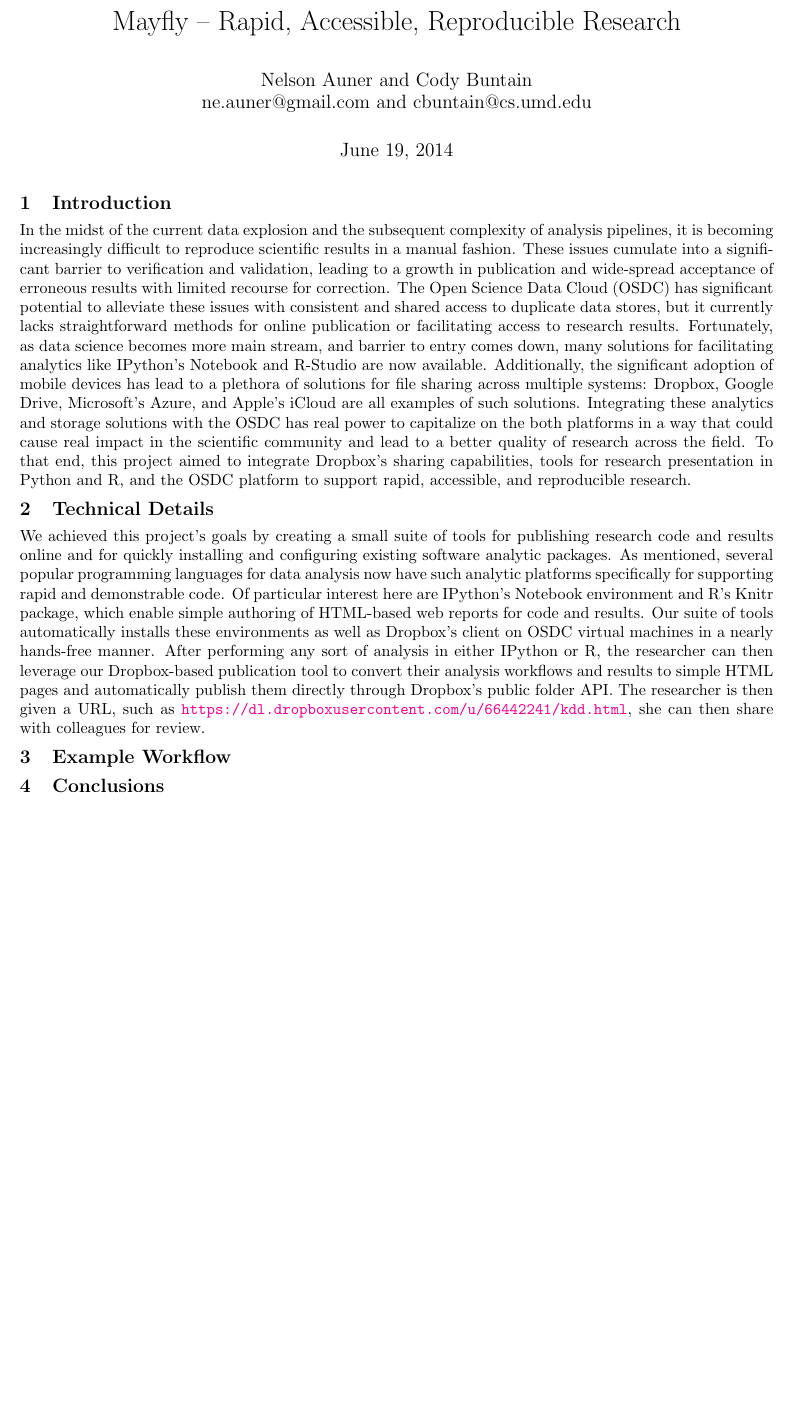
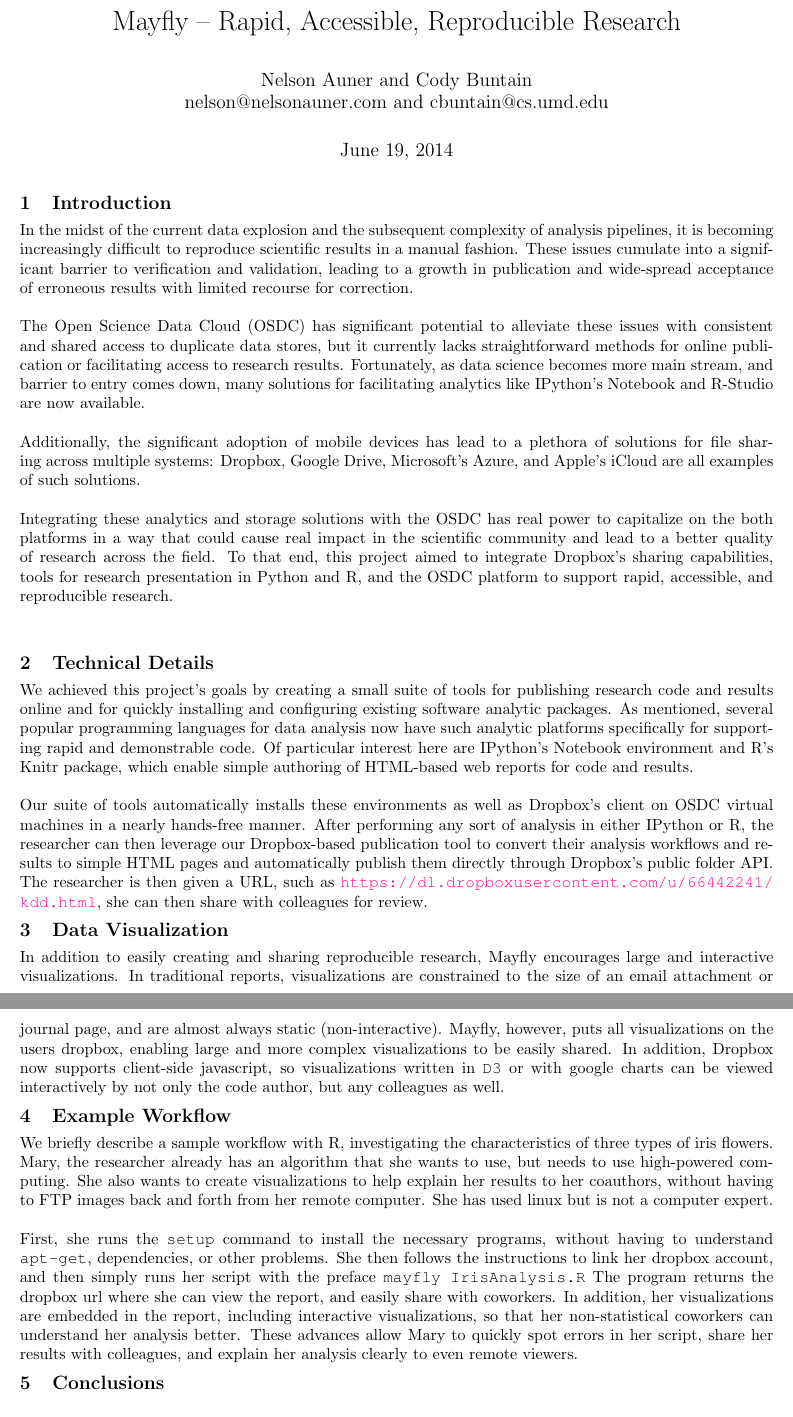
Before and after one commit to cbuntain/osdcChallenge2014, a LaTeX document (paper/paper.tex): part of the page before the commit and two parts of pages 1 and 2 of 2 after it, the two joined at a grey line, cut so that both start at the same text, the shorter picture padded with empty space. Compiled offline with pdfLaTeX.

Commit message:
paper writeup nelson

```diff
--- a/paper/paper.tex
+++ b/paper/paper.tex
@@ -1,9 +1,11 @@
 \title{Mayfly -- Rapid, Accessible, Reproducible Research}
-\author{Nelson Auner and Cody Buntain \\ ne.auner@gmail.com and cbuntain@cs.umd.edu}
+\author{Nelson Auner and Cody Buntain \\ nelson@nelsonauner.com  and cbuntain@cs.umd.edu}
 \date{\today}
 
+%\documentclass[10pt,twocolumn]{article}
 \documentclass[10pt,a4]{article}
 
+\usepackage{courier}       %for coding - nelson
 \usepackage{lscape}	% For landscape views
 \usepackage{fullpage}	% Give me 1in margins all around
 \usepackage{graphicx}	% For including pictures
@@ -27,24 +29,35 @@
 \section{Introduction}
 % Discuss the value of reproducible research and easy file access
 In the midst of the current data explosion and the subsequent complexity of analysis pipelines, it is becoming increasingly difficult to reproduce scientific results in a manual fashion.
-These issues cumulate into a significant barrier to verification and validation, leading to a growth in publication and wide-spread acceptance of erroneous results with limited recourse for correction.
+These issues cumulate into a significant barrier to verification and validation, leading to a growth in publication and wide-spread acceptance of erroneous results with limited recourse for correction. \\ \\
 The Open Science Data Cloud (OSDC) has significant potential to alleviate these issues with consistent and shared access to duplicate data stores, but it currently lacks straightforward methods for online publication or facilitating access to research results.
-Fortunately, as data science becomes more main stream, and barrier to entry comes down, many solutions for facilitating analytics like IPython's Notebook and R-Studio are now available.
-Additionally, the significant adoption of mobile devices has lead to a plethora of solutions for file sharing across multiple systems: Dropbox, Google Drive, Microsoft's Azure, and Apple's iCloud are all examples of such solutions.
+Fortunately, as data science becomes more main stream, and barrier to entry comes down, many solutions for facilitating analytics like IPython's Notebook and R-Studio are now available. \\ \\
+Additionally, the significant adoption of mobile devices has lead to a plethora of solutions for file sharing across multiple systems: Dropbox, Google Drive, Microsoft's Azure, and Apple's iCloud are all examples of such solutions. \\ \\
 Integrating these analytics and storage solutions with the OSDC has real power to capitalize on the  both platforms in a way that could cause real impact in the scientific community and lead to a better quality of research across the field.
-To that end, this project aimed to integrate Dropbox's sharing capabilities, tools for research presentation in Python and R, and the OSDC platform to support rapid, accessible, and reproducible research.
+To that end, this project aimed to integrate Dropbox's sharing capabilities, tools for research presentation in Python and R, and the OSDC platform to support rapid, accessible, and reproducible research. \\ \\
 
 \section{Technical Details}
 % Dropbox, IPython, and R-studio
 
 We achieved this project's goals by creating a small suite of tools for publishing research code and results online and for quickly installing and configuring existing software analytic packages.
 As mentioned, several popular programming languages for data analysis now have such analytic platforms specifically for supporting rapid and demonstrable code.
-Of particular interest here are IPython's Notebook environment and R's Knitr package, which enable simple authoring of HTML-based web reports for code and results.
+Of particular interest here are IPython's Notebook environment and R's Knitr package, which enable simple authoring of HTML-based web reports for code and results. \\ \\
 Our suite of tools automatically installs these environments as well as Dropbox's client on OSDC virtual machines in a nearly hands-free manner.
 After performing any sort of analysis in either IPython or R, the researcher can then leverage our Dropbox-based publication tool to convert their analysis workflows and results to simple HTML pages and automatically publish them directly through Dropbox's public folder API.
 The researcher is then given a URL, such as \url{https://dl.dropboxusercontent.com/u/66442241/kdd.html}, she can then share with colleagues for review.
 
+
+\section{Data Visualization}
+In addition to easily creating and sharing reproducible research, Mayfly encourages large and interactive visualizations. In traditional reports, visualizations are constrained to the size of an email attachment or journal page, and are almost always static (non-interactive).
+Mayfly, however, puts all visualizations on the users dropbox, enabling large and more complex visualizations to be easily shared. In addition, Dropbox now supports client-side javascript, so visualizations written in \texttt{D3} or with google charts can be viewed interactively by not only the code author, but any colleagues as well.
+
+%figures - put in?
+
 \section{Example Workflow}
+
+We briefly describe a sample workflow with R, investigating the characteristics of three types of iris flowers. Mary, the researcher already has an algorithm that she wants to use, but needs to use high-powered computing. She also wants to create visualizations to help explain her results to her coauthors, without having to FTP images back and forth from her remote computer. She has used linux but is not a computer expert.
+\\ \\
+First, she runs the \texttt{setup} command to install the necessary programs, without having to understand \texttt{apt-get}, dependencies, or other problems. She then follows the instructions to link her dropbox account, and then simply runs her script with the preface \texttt{mayfly IrisAnalysis.R}  The program returns the dropbox url where she can view the report, and easily share with coworkers. In addition, her visualizations are embedded in the report, including interactive visualizations, so that her non-statistical coworkers can understand her analysis better. These advances allow Mary to quickly spot errors in her script, share her results with colleagues, and explain her analysis clearly to even remote viewers.
 
 \section{Conclusions}
 
```
Also changed, not shown: paper/paper.pdf, paper/step1.JPG (added).
